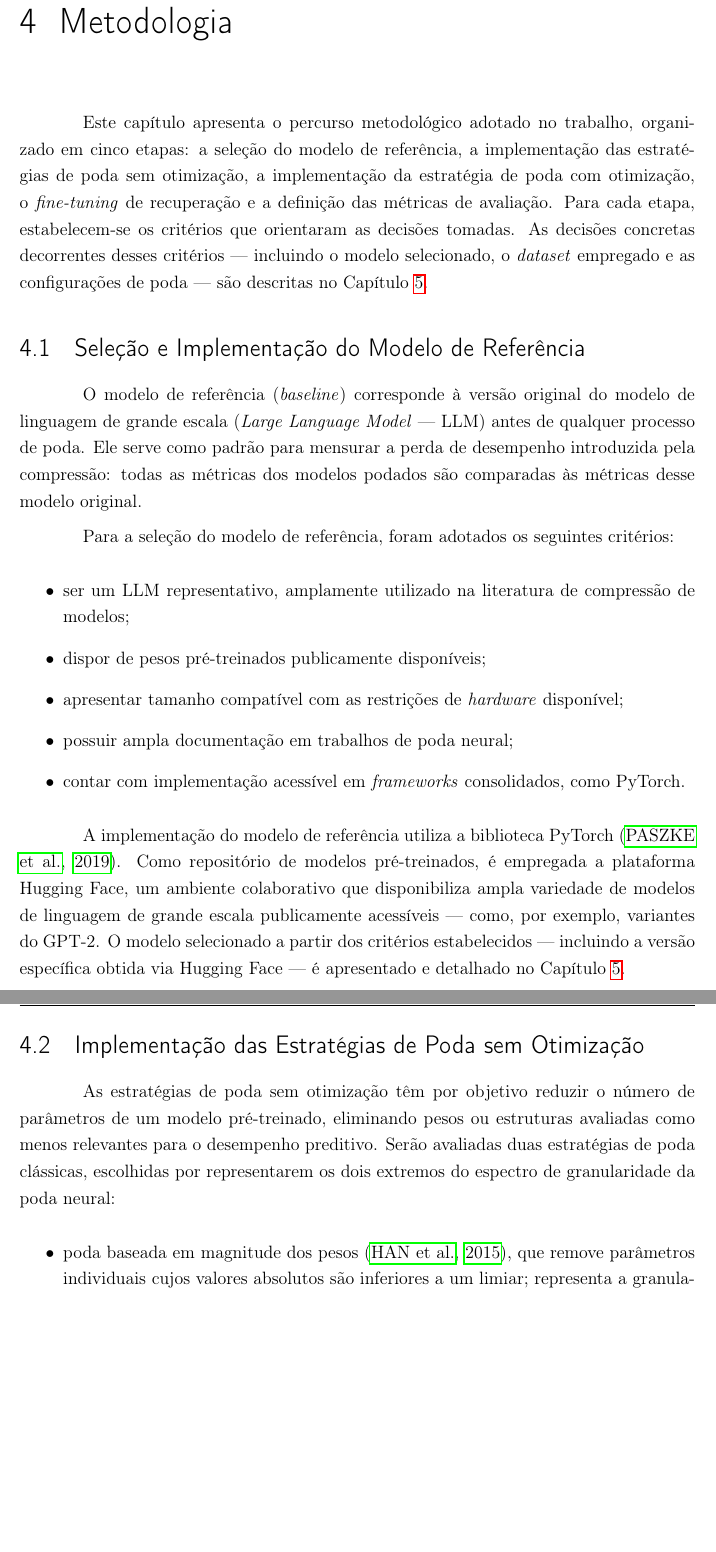
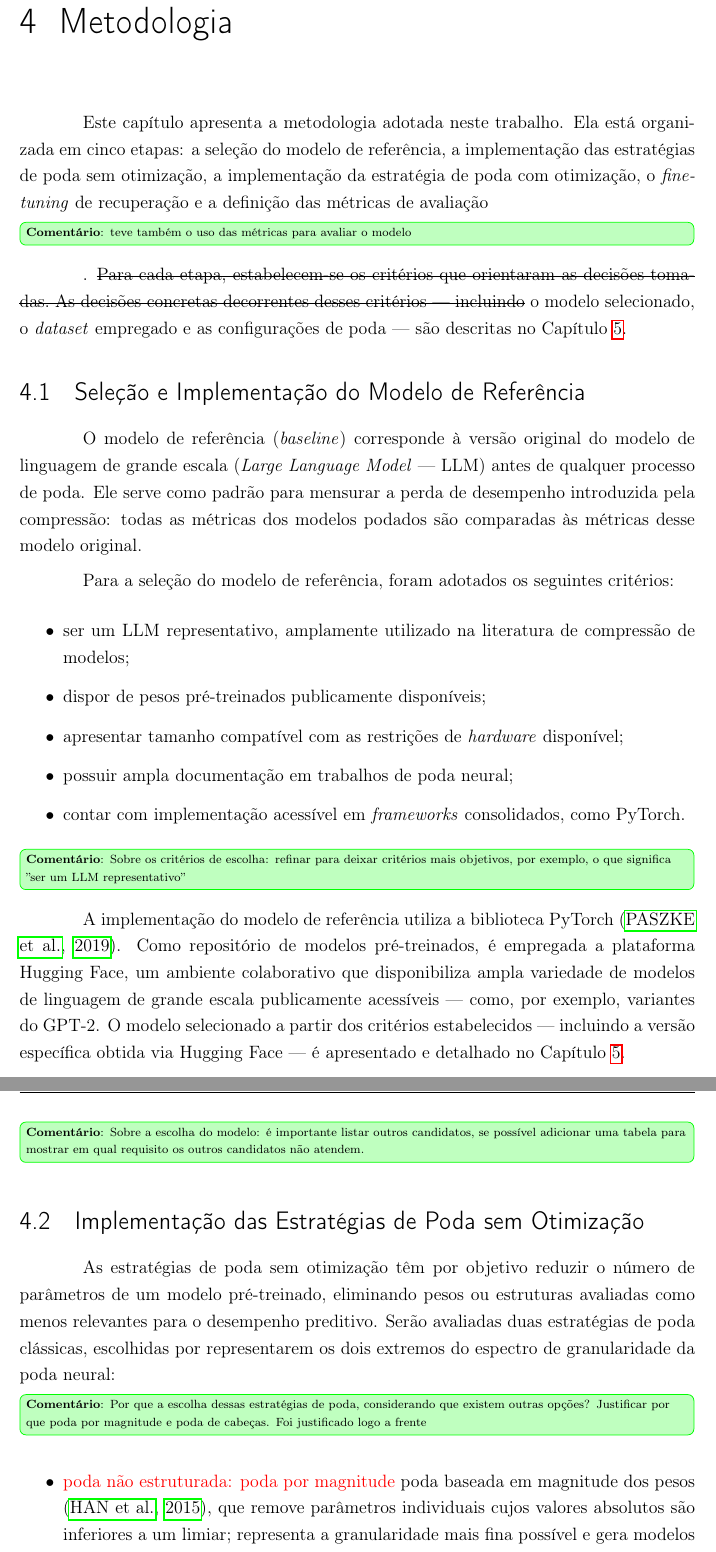
Before and after one commit to Enzooveloso/tcc-transformer, a LaTeX thesis (escrita/principal.tex, which reads escrita/04_capitulo/metodologia_nova.tex): two parts of pages 24 and 25 of 69, joined at a grey line, cut so that both start at the same text, the shorter picture padded with empty space. Compiled offline with pdfLaTeX.

Commit message:
Revisão início metodologia

```diff
--- a/escrita/04_capitulo/metodologia_nova.tex
+++ b/escrita/04_capitulo/metodologia_nova.tex
@@ -4,12 +4,11 @@
 
 \chapter{Metodologia}\label{chap:metodologia}
 
-Este capítulo apresenta o percurso metodológico adotado no trabalho, organizado em cinco
-etapas: a seleção do modelo de referência, a implementação das estratégias de poda sem
+Este capítulo apresenta a metodologia adotada neste trabalho. Ela está organizada em cinco etapas: a seleção do modelo de referência, a implementação das estratégias de poda sem
 otimização, a implementação da estratégia de poda com otimização, o \textit{fine-tuning} de
-recuperação e a definição das métricas de avaliação. Para cada etapa, estabelecem-se os
+recuperação e a definição das métricas de avaliação\comentline{teve também o uso das métricas para avaliar o modelo}. \st{Para cada etapa, estabelecem-se os
 critérios que orientaram as decisões tomadas. As decisões concretas decorrentes desses
-critérios --- incluindo o modelo selecionado, o \textit{dataset} empregado e as
+critérios --- incluindo} o modelo selecionado, o \textit{dataset} empregado e as
 configurações de poda --- são descritas no Capítulo~\ref{chap:desenvolvimento}.
 
 % -------------------------------------------------------
@@ -34,6 +33,8 @@ Para a seleção do modelo de referência, foram adotados os seguintes critério
           como PyTorch.}
 \end{itemize}
 
+\comentline{Sobre os critérios de escolha: refinar para deixar critérios mais objetivos, por exemplo, o que significa ''ser um LLM representativo''}
+
 % AJUSTE: reunião 13/05 — Hugging Face como plataforma, não biblioteca
 \adicionadomarcelo{A implementação do modelo de referência utiliza a biblioteca PyTorch \cite{Paszke2019}.
 Como repositório de modelos pré-treinados, é empregada a plataforma Hugging Face, um
@@ -42,6 +43,8 @@ escala publicamente acessíveis --- como, por exemplo, variantes do GPT-2.
 O modelo selecionado a partir dos critérios estabelecidos --- incluindo a versão específica
 obtida via Hugging Face --- é apresentado e detalhado no
 Capítulo~\ref{chap:desenvolvimento}.}
+
+\comentline{Sobre a escolha do modelo: é importante listar outros candidatos, se possível adicionar uma tabela para mostrar em qual requisito os outros candidatos não atendem.}
 
 % -------------------------------------------------------
 \section{Implementação das Estratégias de Poda sem Otimização}\label{sec:metodologia_poda_sem}
@@ -54,12 +57,14 @@ modelo pré-treinado, eliminando pesos ou estruturas avaliadas como menos releva
 desempenho preditivo. Serão avaliadas duas estratégias de poda clássicas, escolhidas por
 representarem os dois extremos do espectro de granularidade da poda neural:
 
+\comentline{Por que a escolha dessas estratégias de poda, considerando que existem outras opções? Justificar por que poda por magnitude e poda de cabeças. Foi justificado logo a frente}
+
 \begin{itemize}
-    \item poda baseada em magnitude dos pesos \cite{Han2015}, que remove parâmetros
+    \item \textcolor{red}{poda não estruturada: poda por magnitude} poda baseada em magnitude dos pesos \cite{Han2015}, que remove parâmetros
           individuais cujos valores absolutos são inferiores a um limiar; representa a
           granularidade mais fina possível e gera modelos esparsos sem alteração da
           estrutura física do modelo;
-    \item poda estruturada \cite{Li2017}, que elimina unidades arquiteturais inteiras
+    \item \textcolor{red}{poda estruturada: poda de cabeças} poda estruturada \cite{Li2017}, que elimina unidades arquiteturais inteiras
           --- filtros convolucionais, no trabalho original; em uma arquitetura
           \textit{Transformer}, cabeças de atenção ou neurônios da camada intermediária do
           MLP --- reduzindo fisicamente as dimensões dos tensores e gerando modelos
```
